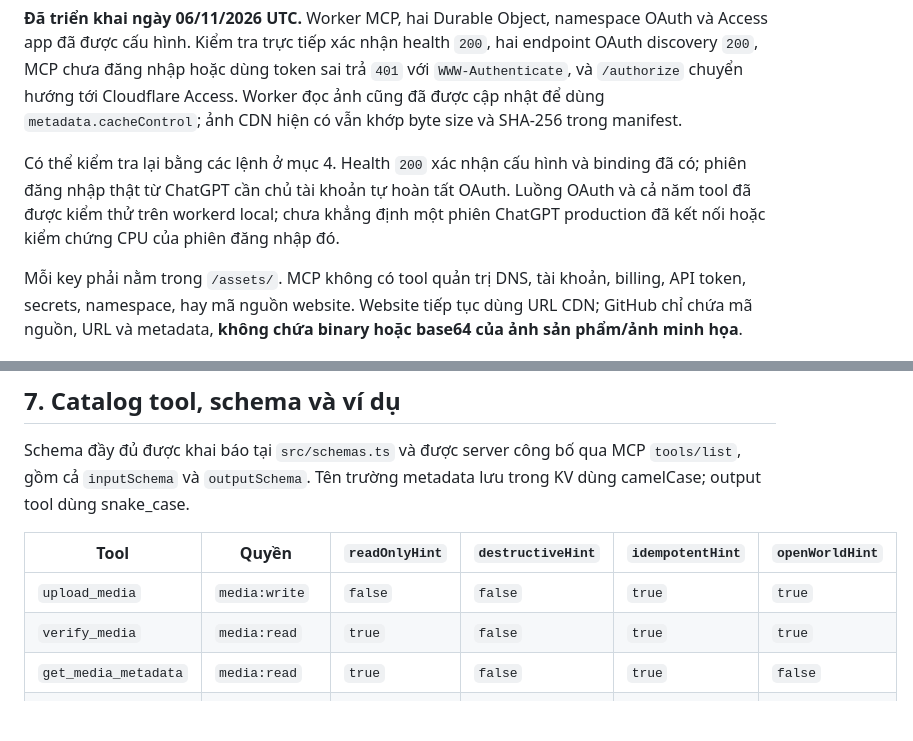
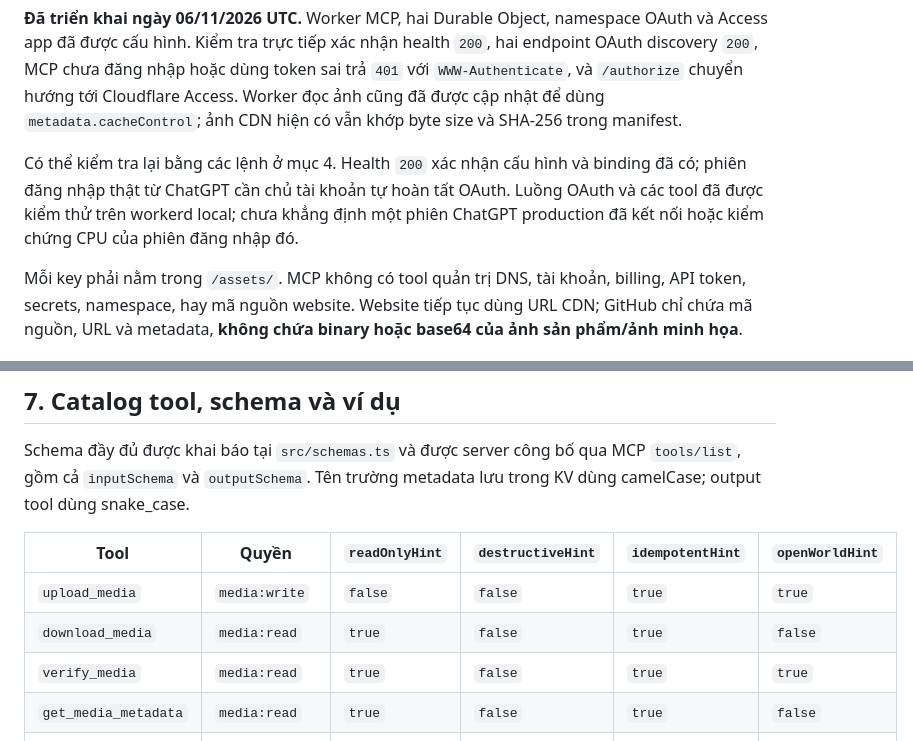
Before and after one commit to yanghoxom/spa-lp, a Markdown page: infra/media-mcp/README.md, 2 parts joined by grey strips. Drawn GitHub-style; blank space fills up the shorter version.

```diff
--- a/infra/media-mcp/README.md
+++ b/infra/media-mcp/README.md
@@ -19,7 +19,7 @@ Custom MCP Server để ChatGPT quản lý ảnh của **Phùng Hà Korea** trê
 
 **Đã triển khai ngày 06/11/2026 UTC.** Worker MCP, hai Durable Object, namespace OAuth và Access app đã được cấu hình. Kiểm tra trực tiếp xác nhận health `200`, hai endpoint OAuth discovery `200`, MCP chưa đăng nhập hoặc dùng token sai trả `401` với `WWW-Authenticate`, và `/authorize` chuyển hướng tới Cloudflare Access. Worker đọc ảnh cũng đã được cập nhật để dùng `metadata.cacheControl`; ảnh CDN hiện có vẫn khớp byte size và SHA-256 trong manifest.
 
-Có thể kiểm tra lại bằng các lệnh ở mục 4. Health `200` xác nhận cấu hình và binding đã có; phiên đăng nhập thật từ ChatGPT cần chủ tài khoản tự hoàn tất OAuth. Luồng OAuth và cả năm tool đã được kiểm thử trên workerd local; chưa khẳng định một phiên ChatGPT production đã kết nối hoặc kiểm chứng CPU của phiên đăng nhập đó.
+Có thể kiểm tra lại bằng các lệnh ở mục 4. Health `200` xác nhận cấu hình và binding đã có; phiên đăng nhập thật từ ChatGPT cần chủ tài khoản tự hoàn tất OAuth. Luồng OAuth và các tool đã được kiểm thử trên workerd local; chưa khẳng định một phiên ChatGPT production đã kết nối hoặc kiểm chứng CPU của phiên đăng nhập đó.
 
 Mỗi key phải nằm trong `/assets/`. MCP không có tool quản trị DNS, tài khoản, billing, API token, secrets, namespace, hay mã nguồn website. Website tiếp tục dùng URL CDN; GitHub chỉ chứa mã nguồn, URL và metadata, **không chứa binary hoặc base64 của ảnh sản phẩm/ảnh minh họa**.
 
@@ -197,6 +197,7 @@ Schema đầy đủ được khai báo tại `src/schemas.ts` và được serve
 | Tool | Quyền | `readOnlyHint` | `destructiveHint` | `idempotentHint` | `openWorldHint` |
 | --- | --- | --- | --- | --- | --- |
 | `upload_media` | `media:write` | `false` | `false` | `true` | `true` |
+| `download_media` | `media:read` | `true` | `false` | `true` | `false` |
 | `verify_media` | `media:read` | `true` | `false` | `true` | `true` |
 | `get_media_metadata` | `media:read` | `true` | `false` | `true` | `false` |
 | `list_media` | `media:read` | `true` | `false` | `true` | `false` |
```
Also changed, not shown: other parts of infra/media-mcp/README.md (+30 -2 lines).
